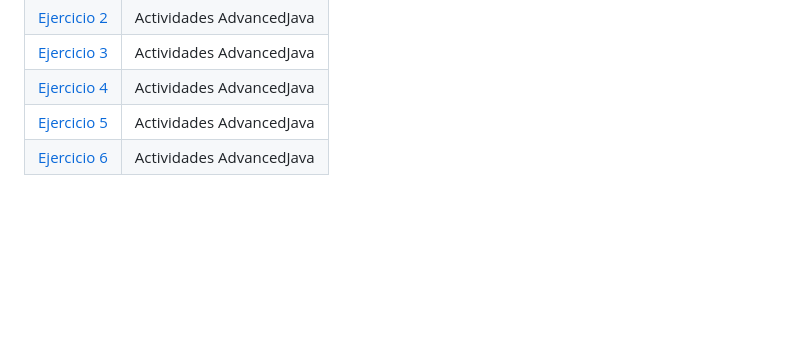
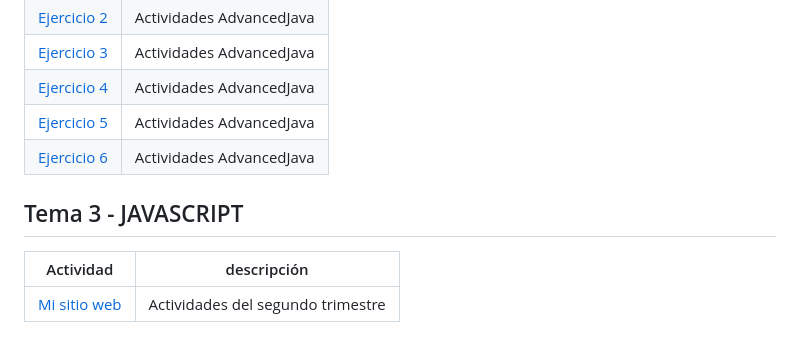
Before and after one commit to feller4/LLMM, a Markdown page: README.md, the part around the change. Drawn GitHub-style; blank space fills up the shorter version.

```diff
--- a/README.md
+++ b/README.md
@@ -103,3 +103,10 @@
 | [Ejercicio 4](AdvancedJava/ejercicio4.html) | Actividades AdvancedJava |
 | [Ejercicio 5](AdvancedJava/ejercicio5.html) | Actividades AdvancedJava |
 | [Ejercicio 6](AdvancedJava/ejercicio6.html) | Actividades AdvancedJava |
+
+
+## Tema 3 - JAVASCRIPT
+
+| Actividad | descripción |
+| --- | --- |
+| [Mi sitio web](Mi-sitio-web) | Actividades del segundo trimestre|
```
